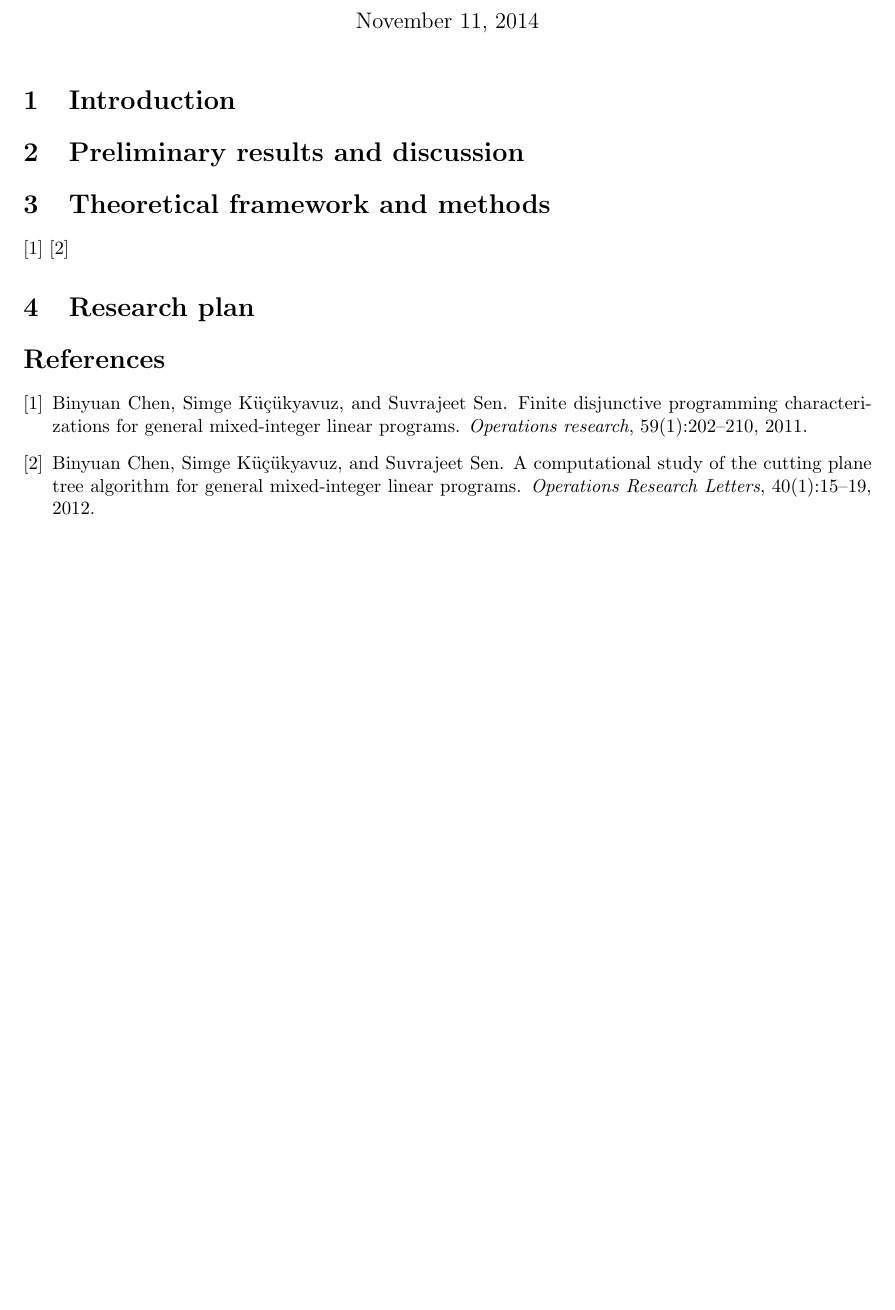
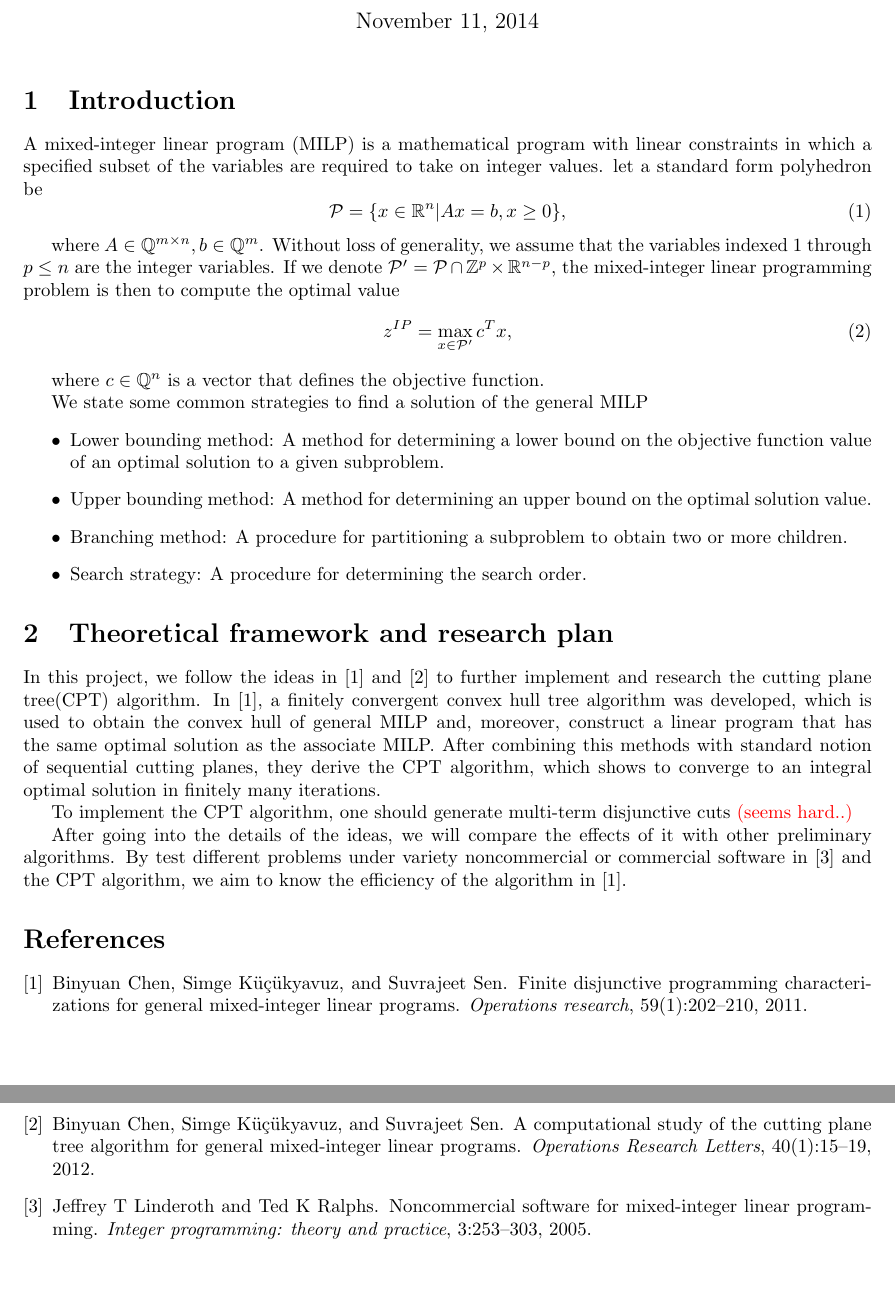
Before and after one commit to heeryerate/ip_proj, a LaTeX document (project.tex, which reads conf.tex): part of the page before the commit and two parts of pages 1 and 2 of 2 after it, the two joined at a grey line, cut so that both start at the same text, the shorter picture padded with empty space. Compiled offline with LaTeX, dvips and Ghostscript.

Commit message:
add Intro and research plan

```diff
--- a/conf.tex
+++ b/conf.tex
@@ -54,7 +54,8 @@
 \newcommand{\R}{\mathbb{R}}
 \newcommand{\Prob}{\mathbf{Prob}}
 \newcommand{\E}{\mathbb{E}}
-
+\newcommand{\Q}{\mathbb{Q}}
+\newcommand{\Z}{\mathbb{Z}}
 
 \newcommand{\vc}[2]{#1^{(#2)}}
 \newcommand{\nc}[2]{{\color{red}\|#1\|_{(#2)}}}
@@ -71,7 +72,7 @@
 \newcommand{\lf}{\mathcal L}
 \newcommand{\U}{U}
 \newcommand{\N}{N}
-\newcommand{\mc}[1]{\mathcal{#1}}
+\newcommand{\mc}[1]{\mathcal #1}
 
 \newcommand{\mLi}{{\color{red}m^{(i)}}}
 \newcommand{\gLi}{{\color{red}g^{(i)}}}
--- a/project.tex
+++ b/project.tex
@@ -9,11 +9,40 @@
 \maketitle
 
 \section{Introduction}
-\section{Preliminary results and discussion}
-\section{Theoretical framework and methods}
-  \cite{cpt11}
-  \cite{cpt12}
-\section{Research plan}
+A mixed-integer linear program (MILP) is a mathematical program with linear constraints in which a specified subset of the variables are required to
+take on integer values. let a standard form polyhedron be
+\begin{equation}
+ \mc{P} = \{x\in \R^n| Ax=b, x\geq 0\},
+\end{equation}
+
+where $A\in \Q^{m\times n},  b\in \Q^m$. Without loss of generality, we assume that the variables indexed $1$ through $p\leq n$ are the integer
+variables. If we denote $\mc{P}'=\mc{P}\cap \Z^p\times \R^{n-p}$, the mixed-integer linear programming problem is then to compute the optimal value
+\begin{equation}
+ z^{IP}=\max_{x\in \mc{P'}}c^Tx,
+\end{equation}
+
+where $c\in \Q^{n}$ is a vector that defines the objective function.
+
+%\section{Preliminary results and discussion}
+We state some common strategies to find a solution of the general MILP
+\begin{itemize}
+ \item  Lower bounding method: A method for determining a lower bound on the objective function value of an optimal solution to a given subproblem.
+ \item Upper bounding method: A method for determining an upper bound on the optimal solution value.
+ \item Branching method: A procedure for partitioning a subproblem to obtain two or more children.
+ \item Search strategy: A procedure for determining the search order.
+\end{itemize}
+
+\section{Theoretical framework and research plan}
+In this project, we follow the ideas in \cite{cpt11} and \cite{cpt12} to further implement and research the cutting plane tree(CPT) algorithm. In \cite{cpt11},
+a finitely convergent convex hull tree algorithm was developed, which is used to obtain the convex hull of general MILP and, moreover, construct a linear
+program that has the same optimal solution as the associate MILP. After combining this methods with standard notion of sequential cutting planes,
+they derive the CPT algorithm, which shows to converge to an integral optimal solution in finitely many iterations.
+
+To implement the CPT algorithm, one should generate multi-term disjunctive cuts \todo{(seems hard..)}
+
+%\section{Research plan}
+After going into the details of the ideas, we will compare the effects of it with other preliminary algorithms. By test different problems under variety
+noncommercial or commercial software in \cite{soft05} and the CPT algorithm, we aim to know the efficiency of the algorithm in \cite{cpt11}.
 
 \bibliographystyle{plain}
 \bibliography{literature}
```
Also changed, not shown: literature.bib (+10 -0 lines), project.pdf.
